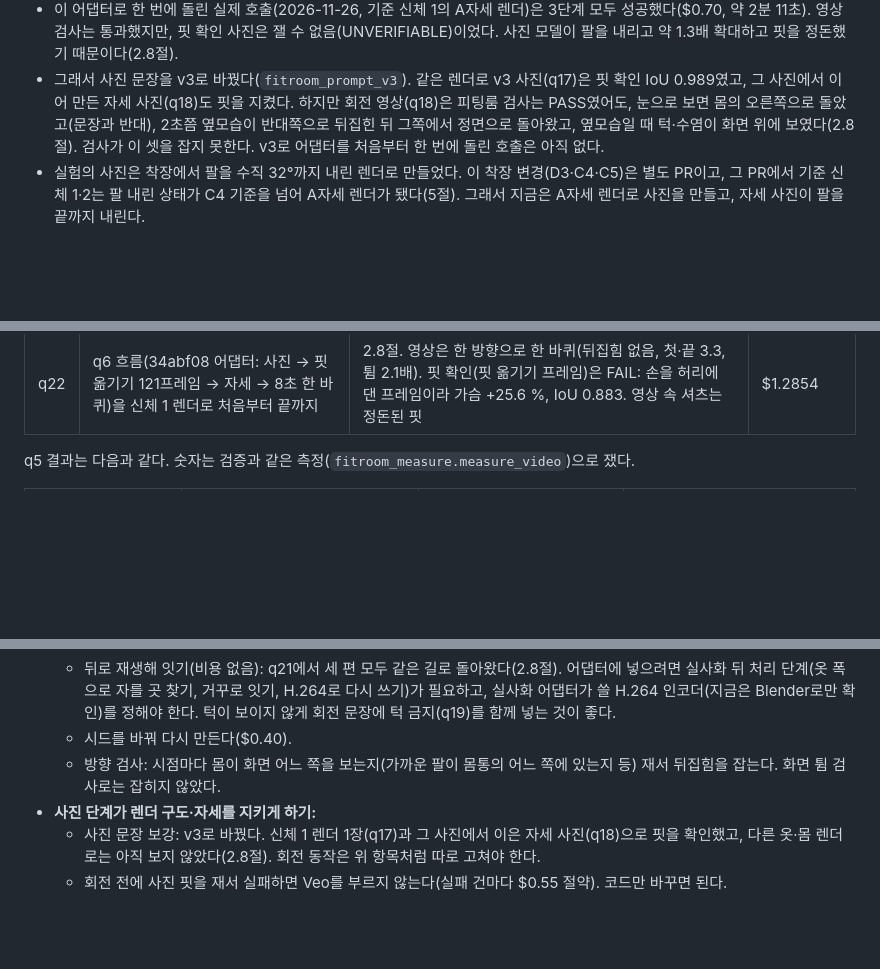
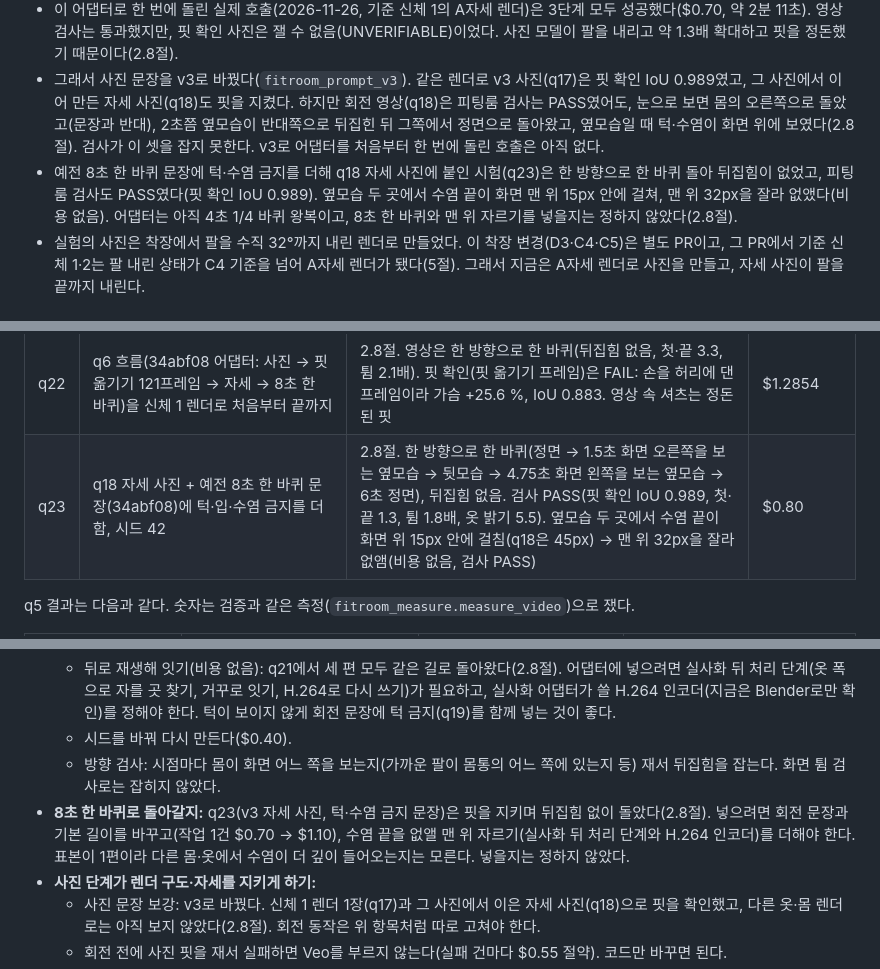
Before and after one commit to junyoung0423/aix-2026f-team10_Fit_Ruler_v2, a Markdown page: docs/realize-fitroom.md, 3 parts joined by grey strips. Drawn GitHub-style; blank space fills up the shorter version.

```diff
--- a/docs/realize-fitroom.md
+++ b/docs/realize-fitroom.md
@@ -9,6 +9,7 @@
 - 지금 기본 흐름(사진 → 자세 → 4초 1/4 바퀴 왕복)은 단계마다 실험 스크립트로 확인했다. 사진(q13)과 자세 사진(q15)은 핏이 유지됐고, 회전 영상(q16)은 피팅룸 검사 1.1.0으로 PASS였다(3.3절).
 - 이 어댑터로 한 번에 돌린 실제 호출(2026-11-26, 기준 신체 1의 A자세 렌더)은 3단계 모두 성공했다($0.70, 약 2분 11초). 영상 검사는 통과했지만, 핏 확인 사진은 잴 수 없음(UNVERIFIABLE)이었다. 사진 모델이 팔을 내리고 약 1.3배 확대하고 핏을 정돈했기 때문이다(2.8절).
 - 그래서 사진 문장을 v3로 바꿨다(`fitroom_prompt_v3`). 같은 렌더로 v3 사진(q17)은 핏 확인 IoU 0.989였고, 그 사진에서 이어 만든 자세 사진(q18)도 핏을 지켰다. 하지만 회전 영상(q18)은 피팅룸 검사는 PASS였어도, 눈으로 보면 몸의 오른쪽으로 돌았고(문장과 반대), 2초쯤 옆모습이 반대쪽으로 뒤집힌 뒤 그쪽에서 정면으로 돌아왔고, 옆모습일 때 턱·수염이 화면 위에 보였다(2.8절). 검사가 이 셋을 잡지 못한다. v3로 어댑터를 처음부터 한 번에 돌린 호출은 아직 없다.
+- 예전 8초 한 바퀴 문장에 턱·수염 금지를 더해 q18 자세 사진에 붙인 시험(q23)은 한 방향으로 한 바퀴 돌아 뒤집힘이 없었고, 피팅룸 검사도 PASS였다(핏 확인 IoU 0.989). 옆모습 두 곳에서 수염 끝이 화면 맨 위 15px 안에 걸쳐, 맨 위 32px을 잘라 없앴다(비용 없음). 어댑터는 아직 4초 1/4 바퀴 왕복이고, 8초 한 바퀴와 맨 위 자르기를 넣을지는 정하지 않았다(2.8절).
 - 실험의 사진은 착장에서 팔을 수직 32°까지 내린 렌더로 만들었다. 이 착장 변경(D3·C4·C5)은 별도 PR이고, 그 PR에서 기준 신체 1·2는 팔 내린 상태가 C4 기준을 넘어 A자세 렌더가 됐다(5절). 그래서 지금은 A자세 렌더로 사진을 만들고, 자세 사진이 팔을 끝까지 내린다.
 
 ## 목표
@@ -161,6 +162,7 @@ D4 규칙(`docs/realize.md` 3절)을 단계마다 쓴다.
 | q20 | q18 자세 사진 + 모델이 돈 방향(몸의 오른쪽, 화면 왼쪽)으로 적고 되돌아오기는 "같은 동작을 거꾸로" | 2.8절. 검사 PASS(첫·끝 4.0, 튐 1.7배)지만 이번엔 몸의 왼쪽(화면 오른쪽)으로 돌았고 2.2초쯤 옆모습이 뒤집힘 | $0.40 |
 | q21 | q18·q19·q20 영상의 앞쪽(정면 → 거의 옆모습)만 쓰고 거꾸로 이어 붙임 | 2.8절. 세 편 모두 같은 길로 돌아오고 뒤집힘 없음, 검사 PASS(첫·끝 0.5~0.6, 튐 1.3~1.5배). 길이 2.7~3.4초. q18판은 턱·수염이 그대로 | $0 |
 | q22 | q6 흐름(34abf08 어댑터: 사진 → 핏 옮기기 121프레임 → 자세 → 8초 한 바퀴)을 신체 1 렌더로 처음부터 끝까지 | 2.8절. 영상은 한 방향으로 한 바퀴(뒤집힘 없음, 첫·끝 3.3, 튐 2.1배). 핏 확인(핏 옮기기 프레임)은 FAIL: 손을 허리에 댄 프레임이라 가슴 +25.6 %, IoU 0.883. 영상 속 셔츠는 정돈된 핏 | $1.2854 |
+| q23 | q18 자세 사진 + 예전 8초 한 바퀴 문장(34abf08)에 턱·입·수염 금지를 더함, 시드 42 | 2.8절. 한 방향으로 한 바퀴(정면 → 1.5초 화면 오른쪽을 보는 옆모습 → 뒷모습 → 4.75초 화면 왼쪽을 보는 옆모습 → 6초 정면), 뒤집힘 없음. 검사 PASS(핏 확인 IoU 0.989, 첫·끝 1.3, 튐 1.8배, 옷 밝기 5.5). 옆모습 두 곳에서 수염 끝이 화면 위 15px 안에 걸침(q18은 45px) → 맨 위 32px을 잘라 없앰(비용 없음, 검사 PASS) | $0.80 |
 
 q5 결과는 다음과 같다. 숫자는 검증과 같은 측정(`fitroom_measure.measure_video`)으로 쟀다.
 
@@ -533,6 +550,7 @@ python -m tools.run_fitting_once --adapters visual_fitroom --consent --yes
   - 뒤로 재생해 잇기(비용 없음): q21에서 세 편 모두 같은 길로 돌아왔다(2.8절). 어댑터에 넣으려면 실사화 뒤 처리 단계(옷 폭으로 자를 곳 찾기, 거꾸로 잇기, H.264로 다시 쓰기)가 필요하고, 실사화 어댑터가 쓸 H.264 인코더(지금은 Blender로만 확인)를 정해야 한다. 턱이 보이지 않게 회전 문장에 턱 금지(q19)를 함께 넣는 것이 좋다.
   - 시드를 바꿔 다시 만든다($0.40).
   - 방향 검사: 시점마다 몸이 화면 어느 쪽을 보는지(가까운 팔이 몸통의 어느 쪽에 있는지 등) 재서 뒤집힘을 잡는다. 화면 튐 검사로는 잡히지 않았다.
+- **8초 한 바퀴로 돌아갈지:** q23(v3 자세 사진, 턱·수염 금지 문장)은 핏을 지키며 뒤집힘 없이 돌았다(2.8절). 넣으려면 회전 문장과 기본 길이를 바꾸고(작업 1건 $0.70 → $1.10), 수염 끝을 없앨 맨 위 자르기(실사화 뒤 처리 단계와 H.264 인코더)를 더해야 한다. 표본이 1편이라 다른 몸·옷에서 수염이 더 깊이 들어오는지는 모른다. 넣을지는 정하지 않았다.
 - **사진 단계가 렌더 구도·자세를 지키게 하기:**
   - 사진 문장 보강: v3로 바꿨다. 신체 1 렌더 1장(q17)과 그 사진에서 이은 자세 사진(q18)으로 핏을 확인했고, 다른 옷·몸 렌더로는 아직 보지 않았다(2.8절). 회전 동작은 위 항목처럼 따로 고쳐야 한다.
   - 회전 전에 사진 핏을 재서 실패하면 Veo를 부르지 않는다(실패 건마다 $0.55 절약). 코드만 바꾸면 된다.
```
Also changed, not shown: other parts of docs/realize-fitroom.md (+19 -4 lines), docs/realize-fitroom/7-fullturn-v3.jpg (added).
